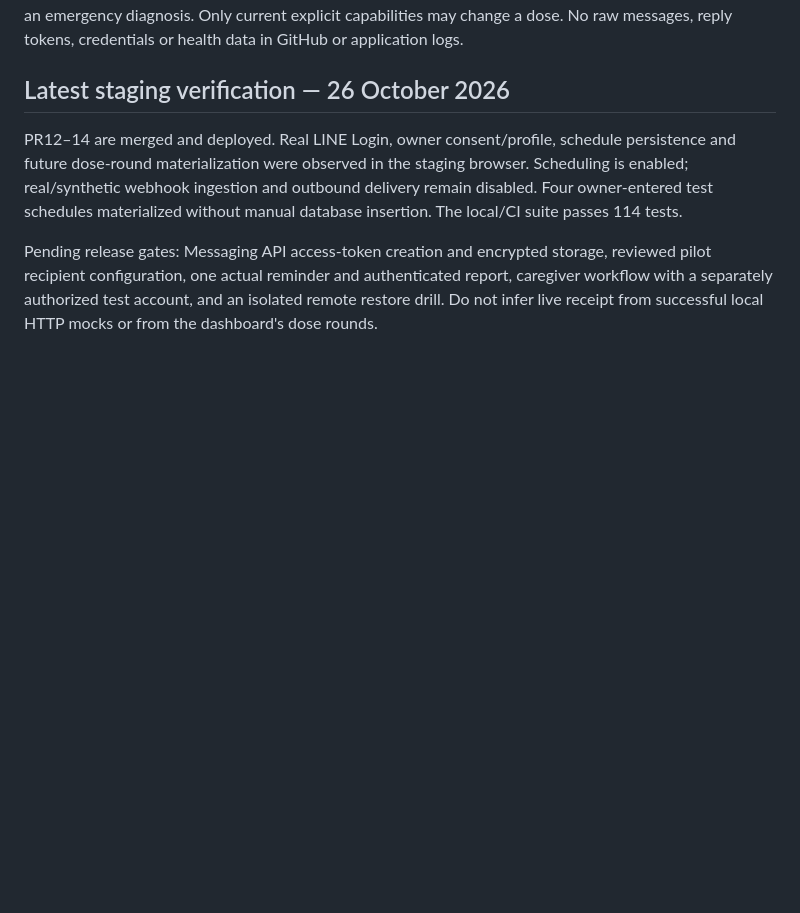
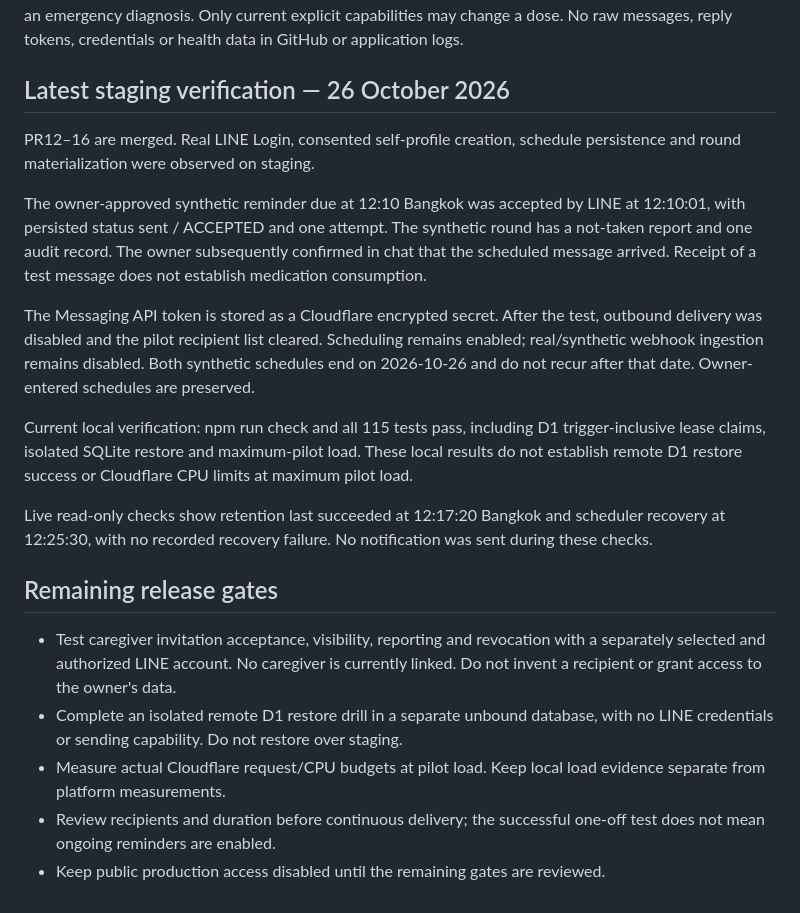
Before and after one commit to kengdesign/nong-oon, a Markdown page: docs/DELIVERY_PLAN.md, the part around the change. Drawn GitHub-style; blank space fills up the shorter version.

Commit message:
Record confirmed scheduled receipt and remaining release gates (#17)

```diff
--- a/docs/DELIVERY_PLAN.md
+++ b/docs/DELIVERY_PLAN.md
@@ -31,14 +31,39 @@ OCR, voice recognition, medication identification, dose recommendation, payments
 
 ## Latest staging verification — 26 October 2026
 
-PR12–14 are merged and deployed. Real LINE Login, owner consent/profile,
-schedule persistence and future dose-round materialization were observed in the
-staging browser. Scheduling is enabled; real/synthetic webhook ingestion and
-outbound delivery remain disabled. Four owner-entered test schedules materialized
-without manual database insertion. The local/CI suite passes 114 tests.
+PR12–16 are merged. Real LINE Login, consented self-profile creation,
+schedule persistence and round materialization were observed on staging.
 
-Pending release gates: Messaging API access-token creation and encrypted storage,
-reviewed pilot recipient configuration, one actual reminder and authenticated
-report, caregiver workflow with a separately authorized test account, and an
-isolated remote restore drill. Do not infer live receipt from successful local
-HTTP mocks or from the dashboard's dose rounds.
+The owner-approved synthetic reminder due at 12:10 Bangkok was accepted by LINE
+at 12:10:01, with persisted status sent / ACCEPTED and one attempt. The synthetic
+round has a not-taken report and one audit record. The owner subsequently
+confirmed in chat that the scheduled message arrived. Receipt of a test message
+does not establish medication consumption.
+
+The Messaging API token is stored as a Cloudflare encrypted secret. After the
+test, outbound delivery was disabled and the pilot recipient list cleared.
+Scheduling remains enabled; real/synthetic webhook ingestion remains disabled.
+Both synthetic schedules end on 2026-10-26 and do not recur after that date.
+Owner-entered schedules are preserved.
+
+Current local verification: npm run check and all 115 tests pass, including D1
+trigger-inclusive lease claims, isolated SQLite restore and maximum-pilot load.
+These local results do not establish remote D1 restore success or Cloudflare CPU
+limits at maximum pilot load.
+
+Live read-only checks show retention last succeeded at 12:17:20 Bangkok and
+scheduler recovery at 12:25:30, with no recorded recovery failure. No notification
+was sent during these checks.
+
+## Remaining release gates
+
+- Test caregiver invitation acceptance, visibility, reporting and revocation with
+  a separately selected and authorized LINE account. No caregiver is currently
+  linked. Do not invent a recipient or grant access to the owner's data.
+- Complete an isolated remote D1 restore drill in a separate unbound database,
+  with no LINE credentials or sending capability. Do not restore over staging.
+- Measure actual Cloudflare request/CPU budgets at pilot load. Keep local load
+  evidence separate from platform measurements.
+- Review recipients and duration before continuous delivery; the successful
+  one-off test does not mean ongoing reminders are enabled.
+- Keep public production access disabled until the remaining gates are reviewed.
```
